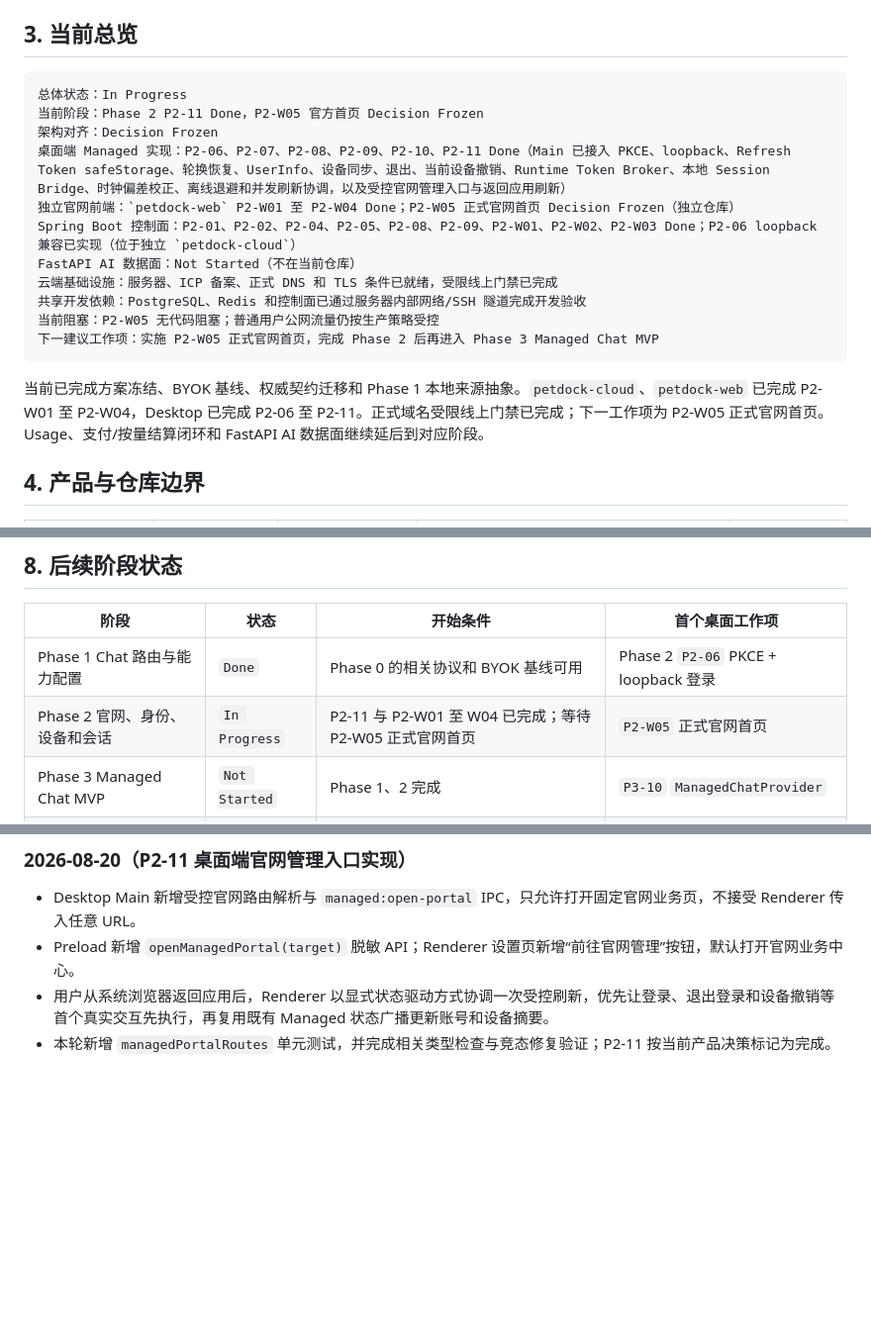
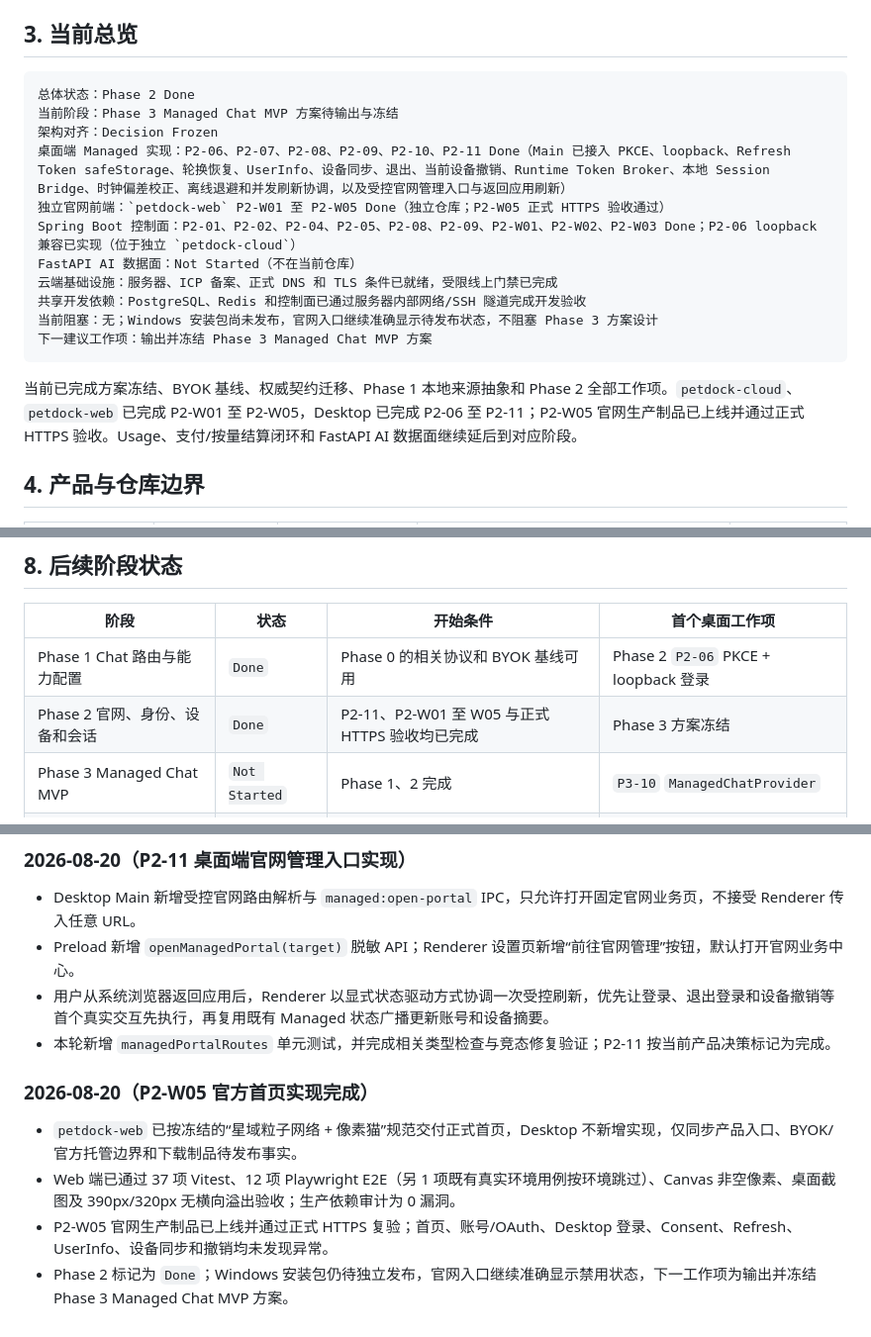
Before and after one commit to xrrii/desktop-pet, a Markdown page: docs/roadmap/MANAGED_SERVICE_PROGRESS.md, 3 parts joined by grey strips. Shown at 99% size. Rendered like a GitHub page; blank space fills up the shorter version.

Commit message:
progress sync

````diff
--- a/docs/roadmap/MANAGED_SERVICE_PROGRESS.md
+++ b/docs/roadmap/MANAGED_SERVICE_PROGRESS.md
@@ -51,20 +51,20 @@ Phase 2 详细开发方案
 ## 3. 当前总览
 
 ```text
-总体状态：In Progress
-当前阶段：Phase 2 P2-11 Done，P2-W05 官方首页 Decision Frozen
+总体状态：Phase 2 Done
+当前阶段：Phase 3 Managed Chat MVP 方案待输出与冻结
 架构对齐：Decision Frozen
 桌面端 Managed 实现：P2-06、P2-07、P2-08、P2-09、P2-10、P2-11 Done（Main 已接入 PKCE、loopback、Refresh Token safeStorage、轮换恢复、UserInfo、设备同步、退出、当前设备撤销、Runtime Token Broker、本地 Session Bridge、时钟偏差校正、离线退避和并发刷新协调，以及受控官网管理入口与返回应用刷新）
-独立官网前端：`petdock-web` P2-W01 至 P2-W04 Done；P2-W05 正式官网首页 Decision Frozen（独立仓库）
+独立官网前端：`petdock-web` P2-W01 至 P2-W05 Done（独立仓库；P2-W05 正式 HTTPS 验收通过）
 Spring Boot 控制面：P2-01、P2-02、P2-04、P2-05、P2-08、P2-09、P2-W01、P2-W02、P2-W03 Done；P2-06 loopback 兼容已实现（位于独立 `petdock-cloud`）
 FastAPI AI 数据面：Not Started（不在当前仓库）
 云端基础设施：服务器、ICP 备案、正式 DNS 和 TLS 条件已就绪，受限线上门禁已完成
 共享开发依赖：PostgreSQL、Redis 和控制面已通过服务器内部网络/SSH 隧道完成开发验收
-当前阻塞：P2-W05 无代码阻塞；普通用户公网流量仍按生产策略受控
-下一建议工作项：实施 P2-W05 正式官网首页，完成 Phase 2 后再进入 Phase 3 Managed Chat MVP
+当前阻塞：无；Windows 安装包尚未发布，官网入口继续准确显示待发布状态，不阻塞 Phase 3 方案设计
+下一建议工作项：输出并冻结 Phase 3 Managed Chat MVP 方案
 ```
 
-当前已完成方案冻结、BYOK 基线、权威契约迁移和 Phase 1 本地来源抽象。`petdock-cloud`、`petdock-web` 已完成 P2-W01 至 P2-W04，Desktop 已完成 P2-06 至 P2-11。正式域名受限线上门禁已完成；下一工作项为 P2-W05 正式官网首页。Usage、支付/按量结算闭环和 FastAPI AI 数据面继续延后到对应阶段。
+当前已完成方案冻结、BYOK 基线、权威契约迁移、Phase 1 本地来源抽象和 Phase 2 全部工作项。`petdock-cloud`、`petdock-web` 已完成 P2-W01 至 P2-W05，Desktop 已完成 P2-06 至 P2-11；P2-W05 官网生产制品已上线并通过正式 HTTPS 验收。Usage、支付/按量结算闭环和 FastAPI AI 数据面继续延后到对应阶段。
 
 ## 4. 产品与仓库边界
 
@@ -134,7 +134,7 @@ Phase 0 的产品、基础设施、数据治理和跨语言契约交付物已经
 | 阶段 | 状态 | 开始条件 | 首个桌面工作项 |
 | --- | --- | --- | --- |
 | Phase 1 Chat 路由与能力配置 | `Done` | Phase 0 的相关协议和 BYOK 基线可用 | Phase 2 `P2-06` PKCE + loopback 登录 |
-| Phase 2 官网、身份、设备和会话 | `In Progress` | P2-11 与 P2-W01 至 W04 已完成；等待 P2-W05 正式官网首页 | `P2-W05` 正式官网首页 |
+| Phase 2 官网、身份、设备和会话 | `Done` | P2-11、P2-W01 至 W05 与正式 HTTPS 验收均已完成 | Phase 3 方案冻结 |
 | Phase 3 Managed Chat MVP | `Not Started` | Phase 1、2 完成 | `P3-10` `ManagedChatProvider` |
 | Phase 4 其他 Managed 能力 | `Not Started` | Managed Chat 链路稳定 | 按 E/V/W/R 独立排期 |
 | Phase 5 正式收费与可靠性 | `Not Started` | Beta 配额和各能力稳定 | 生产账本、支付和运营能力 |
@@ -422,3 +423,10 @@ Phase 2 已确认 PostgreSQL 17、Redis 8.0、Flyway、Spring Authorization Serv
 - Preload 新增 `openManagedPortal(target)` 脱敏 API；Renderer 设置页新增“前往官网管理”按钮，默认打开官网业务中心。
 - 用户从系统浏览器返回应用后，Renderer 以显式状态驱动方式协调一次受控刷新，优先让登录、退出登录和设备撤销等首个真实交互先执行，再复用既有 Managed 状态广播更新账号和设备摘要。
 - 本轮新增 `managedPortalRoutes` 单元测试，并完成相关类型检查与竞态修复验证；P2-11 按当前产品决策标记为完成。
+
+### 2026-08-20（P2-W05 官方首页实现完成）
+
+- `petdock-web` 已按冻结的“星域粒子网络 + 像素猫”规范交付正式首页，Desktop 不新增实现，仅同步产品入口、BYOK/官方托管边界和下载制品待发布事实。
+- Web 端已通过 37 项 Vitest、12 项 Playwright E2E（另 1 项既有真实环境用例按环境跳过）、Canvas 非空像素、桌面截图及 390px/320px 无横向溢出验收；生产依赖审计为 0 漏洞。
+- P2-W05 官网生产制品已上线并通过正式 HTTPS 复验；首页、账号/OAuth、Desktop 登录、Consent、Refresh、UserInfo、设备同步和撤销均未发现异常。
+- Phase 2 标记为 `Done`；Windows 安装包仍待独立发布，官网入口继续准确显示禁用状态，下一工作项为输出并冻结 Phase 3 Managed Chat MVP 方案。
````
Also changed, not shown: other parts of docs/roadmap/MANAGED_SERVICE_PROGRESS.md (+2 -1 lines), docs/architecture/MANAGED_SERVICE_IMPLEMENTATION_PLAN.md (+2 -2 lines), docs/features/MANAGED_SERVICE_PHASE2_IDENTITY_AND_SESSION.md (+2 -2 lines).
